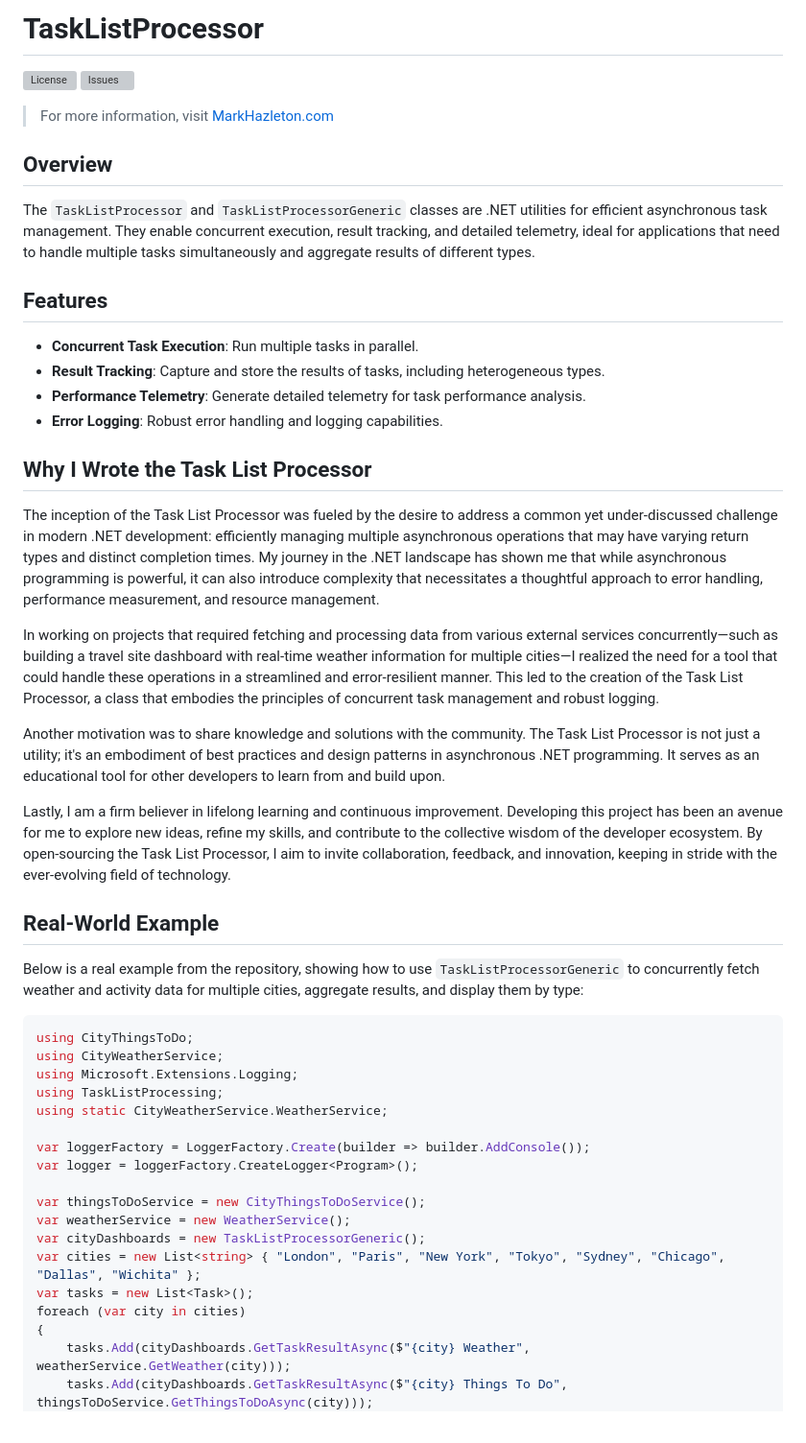
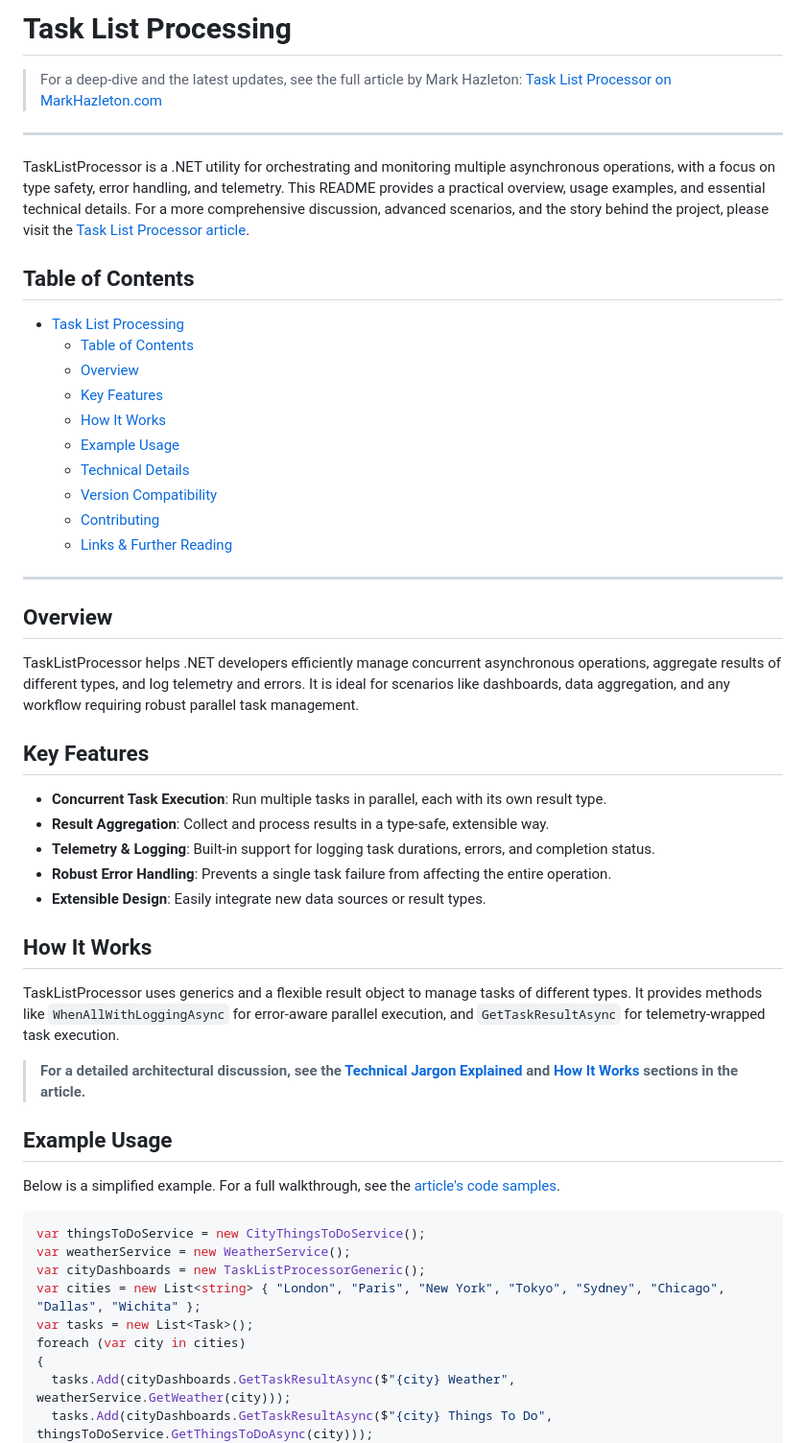
Before and after one commit to markhazleton/TaskListProcessor, a Markdown page: README.md, the part around one of its changes. Shown at 96% size. Rendered like a GitHub page; grey boxes are pictures that could not be loaded.

````diff
--- a/README.md
+++ b/README.md
@@ -1,45 +1,49 @@
-# TaskListProcessor
+# Task List Processing
 
-[![License](https://img.shields.io/github/license/MarkHazleton/TaskListProcessor)](LICENSE)
-[![Issues](https://img.shields.io/github/issues/MarkHazleton/TaskListProcessor)](../../issues)
+> For a deep-dive and the latest updates, see the full article by Mark Hazleton: [Task List Processor on MarkHazleton.com](https://markhazleton.com/task-list-processor.html)
 
-> For more information, visit [MarkHazleton.com](https://MarkHazleton.com)
+---
+
+TaskListProcessor is a .NET utility for orchestrating and monitoring multiple asynchronous operations, with a focus on type safety, error handling, and telemetry. This README provides a practical overview, usage examples, and essential technical details. For a more comprehensive discussion, advanced scenarios, and the story behind the project, please visit the [Task List Processor article](https://markhazleton.com/task-list-processor.html).
+
+## Table of Contents
+
+- [Task List Processing](#task-list-processing)
+  - [Table of Contents](#table-of-contents)
+  - [Overview](#overview)
+  - [Key Features](#key-features)
+  - [How It Works](#how-it-works)
+  - [Example Usage](#example-usage)
+  - [Technical Details](#technical-details)
+  - [Version Compatibility](#version-compatibility)
+  - [Contributing](#contributing)
+  - [Links \& Further Reading](#links--further-reading)
+
+---
 
 ## Overview
 
-The `TaskListProcessor` and `TaskListProcessorGeneric` classes are .NET utilities for efficient asynchronous task management. They enable concurrent execution, result tracking, and detailed telemetry, ideal for applications that need to handle multiple tasks simultaneously and aggregate results of different types.
+TaskListProcessor helps .NET developers efficiently manage concurrent asynchronous operations, aggregate results of different types, and log telemetry and errors. It is ideal for scenarios like dashboards, data aggregation, and any workflow requiring robust parallel task management.
 
-## Features
+## Key Features
 
-- **Concurrent Task Execution**: Run multiple tasks in parallel.
-- **Result Tracking**: Capture and store the results of tasks, including heterogeneous types.
-- **Performance Telemetry**: Generate detailed telemetry for task performance analysis.
-- **Error Logging**: Robust error handling and logging capabilities.
+- **Concurrent Task Execution**: Run multiple tasks in parallel, each with its own result type.
+- **Result Aggregation**: Collect and process results in a type-safe, extensible way.
+- **Telemetry & Logging**: Built-in support for logging task durations, errors, and completion status.
+- **Robust Error Handling**: Prevents a single task failure from affecting the entire operation.
+- **Extensible Design**: Easily integrate new data sources or result types.
 
-## Why I Wrote the Task List Processor
+## How It Works
 
-The inception of the Task List Processor was fueled by the desire to address a common yet under-discussed challenge in modern .NET development: efficiently managing multiple asynchronous operations that may have varying return types and distinct completion times. My journey in the .NET landscape has shown me that while asynchronous programming is powerful, it can also introduce complexity that necessitates a thoughtful approach to error handling, performance measurement, and resource management.
+TaskListProcessor uses generics and a flexible result object to manage tasks of different types. It provides methods like `WhenAllWithLoggingAsync` for error-aware parallel execution, and `GetTaskResultAsync` for telemetry-wrapped task execution.
 
-In working on projects that required fetching and processing data from various external services concurrently—such as building a travel site dashboard with real-time weather information for multiple cities—I realized the need for a tool that could handle these operations in a streamlined and error-resilient manner. This led to the creation of the Task List Processor, a class that embodies the principles of concurrent task management and robust logging.
+> **For a detailed architectural discussion, see the [Technical Jargon Explained](https://markhazleton.com/task-list-processor.html#technical-jargon-explained) and [How It Works](https://markhazleton.com/task-list-processor.html#the-whenallwithloggingasync-method) sections in the article.**
 
-Another motivation was to share knowledge and solutions with the community. The Task List Processor is not just a utility; it's an embodiment of best practices and design patterns in asynchronous .NET programming. It serves as an educational tool for other developers to learn from and build upon.
+## Example Usage
 
-Lastly, I am a firm believer in lifelong learning and continuous improvement. Developing this project has been an avenue for me to explore new ideas, refine my skills, and contribute to the collective wisdom of the developer ecosystem. By open-sourcing the Task List Processor, I aim to invite collaboration, feedback, and innovation, keeping in stride with the ever-evolving field of technology.
-
-## Real-World Example
-
-Below is a real example from the repository, showing how to use `TaskListProcessorGeneric` to concurrently fetch weather and activity data for multiple cities, aggregate results, and display them by type:
+Below is a simplified example. For a full walkthrough, see the [article's code samples](https://markhazleton.com/task-list-processor.html#a-travel-dashboard-using-tasklistprocessor).
 
 ```csharp
-using CityThingsToDo;
-using CityWeatherService;
-using Microsoft.Extensions.Logging;
-using TaskListProcessing;
-using static CityWeatherService.WeatherService;
-
-var loggerFactory = LoggerFactory.Create(builder => builder.AddConsole());
-var logger = loggerFactory.CreateLogger<Program>();
-
 var thingsToDoService = new CityThingsToDoService();
 var weatherService = new WeatherService();
 var cityDashboards = new TaskListProcessorGeneric();
@@ -47,6 +51,6 @@ var cities = new List<string> { "London", "Paris", "New York", "Tokyo", "Sydney"
 var tasks = new List<Task>();
 foreach (var city in cities)
 {
-    tasks.Add(cityDashboards.GetTaskResultAsync($"{city} Weather", weatherService.GetWeather(city)));
-    tasks.Add(cityDashboards.GetTaskResultAsync($"{city} Things To Do", thingsToDoService.GetThingsToDoAsync(city)));
+  tasks.Add(cityDashboards.GetTaskResultAsync($"{city} Weather", weatherService.GetWeather(city)));
+  tasks.Add(cityDashboards.GetTaskResultAsync($"{city} Things To Do", thingsToDoService.GetThingsToDoAsync(city)));
 }
````
Also changed, not shown: other parts of README.md (+24 -96 lines).
